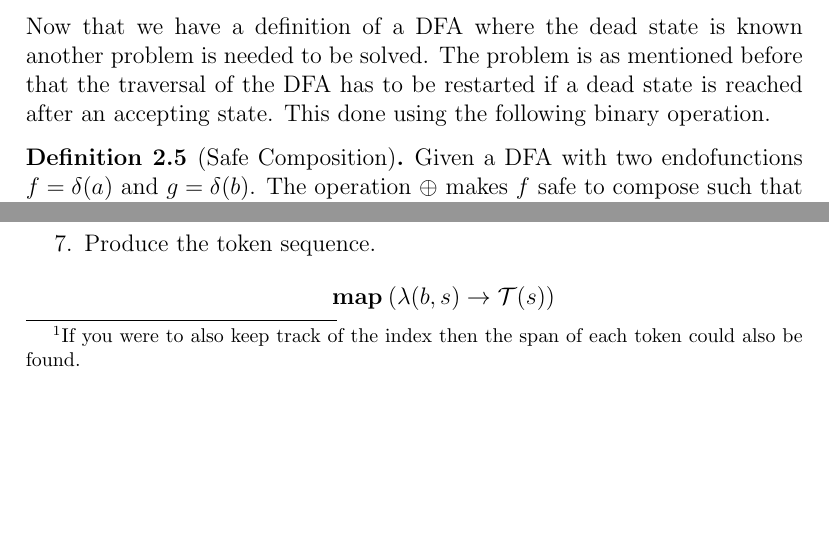
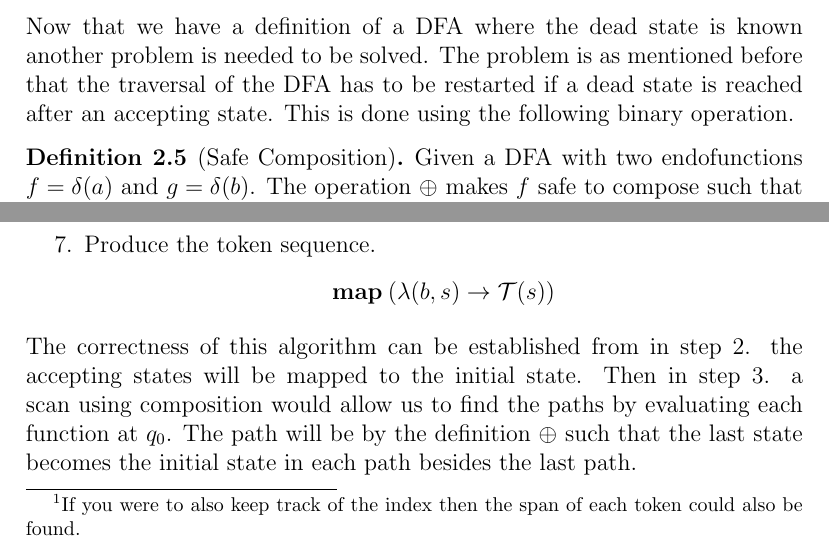
Before and after one commit to WilliamDue/lexer-and-cst-pocs, a LaTeX paper (main.tex): two parts of pages 4 and 5 of 6, joined at a grey line, cut so that both start at the same text, the shorter picture padded with empty space. Compiled offline with pdfLaTeX.

Commit message:
Maybe I should proof something about this but I dunno.

```diff
--- a/main.tex
+++ b/main.tex
@@ -199,7 +199,7 @@ For data-parallel tokenization we need to extent data-parallel algorithm \ref{al
     \end{cases}
   \end{align*}
 \end{definition}
-\noindent Now that we have a definition of a DFA where the dead state is known another problem is needed to be solved. The problem is as mentioned before that the traversal of the DFA has to be restarted if a dead state is reached after an accepting state. This done using the following binary operation.
+\noindent Now that we have a definition of a DFA where the dead state is known another problem is needed to be solved. The problem is as mentioned before that the traversal of the DFA has to be restarted if a dead state is reached after an accepting state. This is done using the following binary operation.
 
 \begin{definition}[Safe Composition]
   Given a DFA with two endofunctions $f = \delta(a)$ and $g = \delta(b)$. The operation $\oplus$ makes $f$ safe to compose such that it will continue traversing the DFA.
@@ -249,6 +249,7 @@ For data-parallel tokenization we need to extent data-parallel algorithm \ref{al
     \end{align*}
   \end{enumerate}
 \end{algorithm}
+\noindent The correctness of this algorithm can be established from in step 2. the accepting states will be mapped to the initial state. Then in step 3. a scan using composition would allow us to find the paths by evaluating each function at $q_0$. The path will be by the definition $\oplus$ such that the last state becomes the initial state in each path besides the last path.
 
 \section{Implementation}
 \subsection{Tokenization}
```
Also changed, not shown: main.pdf.
